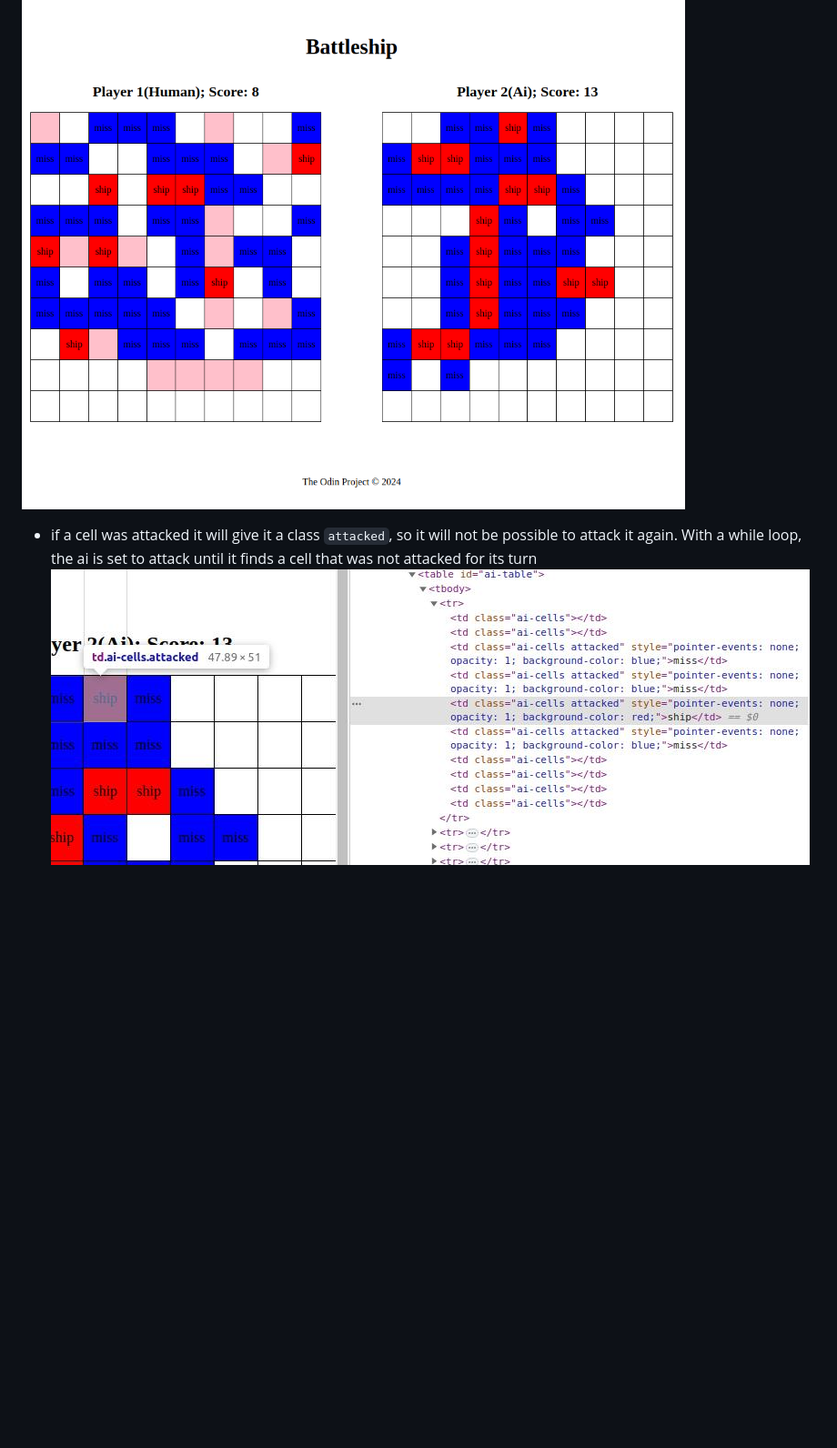
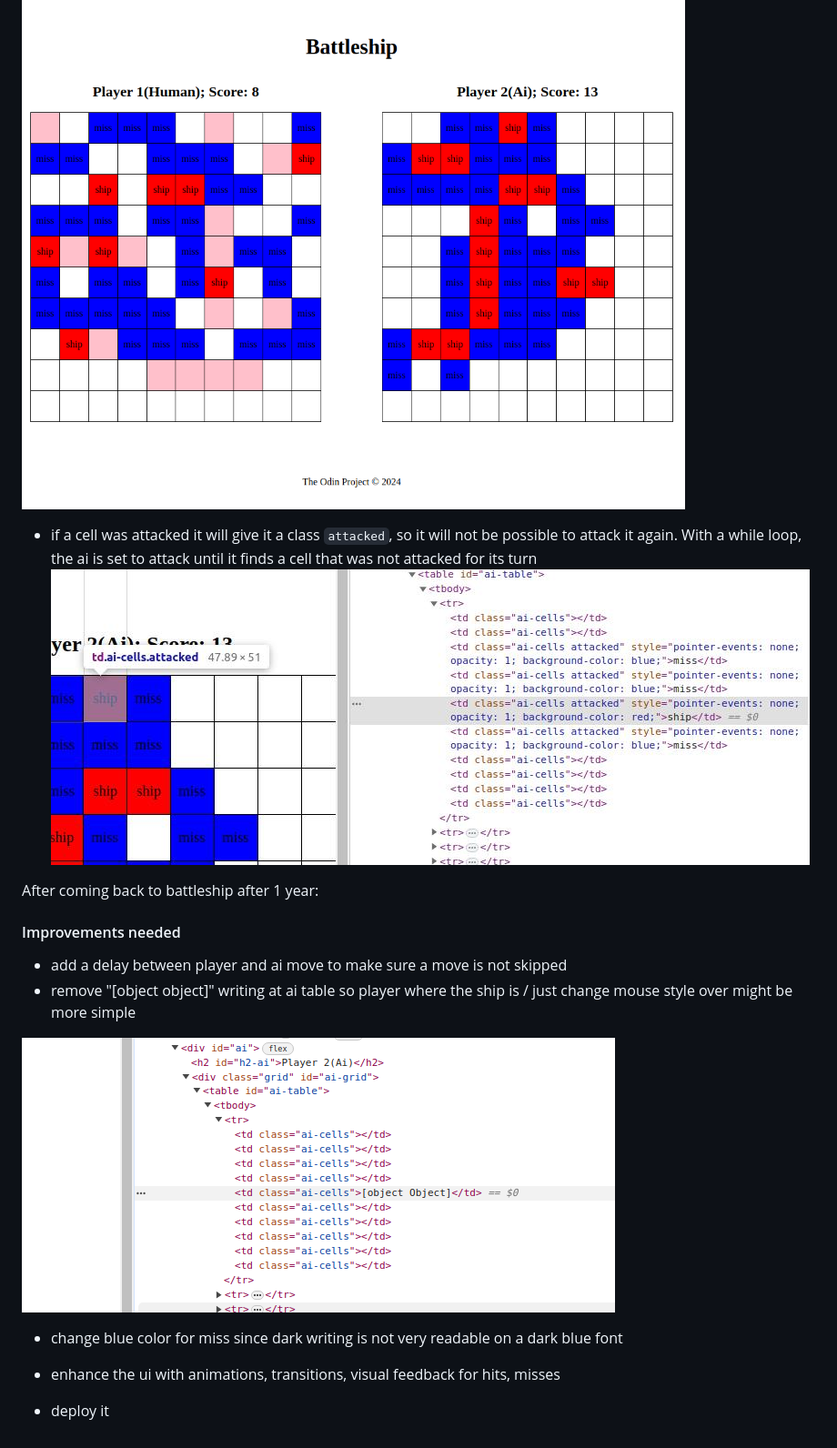
Before and after one commit to rosecodez/Battleship, a Markdown page: Readme.md, the part around the change printed below. Shown: that part at 91% size. GitHub-like rendering; pictures changed too: image-7.png (added); blank space fills up the shorter version.

```diff
--- a/Readme.md
+++ b/Readme.md
@@ -27,5 +36,21 @@
 ![Alt text](image-5.png)
 
 ![Alt text](image-3.png)
+
 - if a cell was attacked it will give it a class `attacked`, so it will not be possible to attack it again. With a while loop, the ai is set to attack until it finds a cell that was not attacked for its turn
-![Alt text](image-6.png)
+  ![Alt text](image-6.png)
+
+After coming back to battleship after 1 year:
+
+#### Improvements needed
+
+- add a delay between player and ai move to make sure a move is not skipped
+- remove "[object object]" writing at ai table so player where the ship is / just change mouse style over might be more simple
+
+![alt text](image-7.png)
+
+- change blue color for miss since dark writing is not very readable on a dark blue font
+
+- enhance the ui with animations, transitions, visual feedback for hits, misses
+
+- deploy it
```
Also changed, not shown: other parts of Readme.md (+9 -0 lines), 9 other files.
